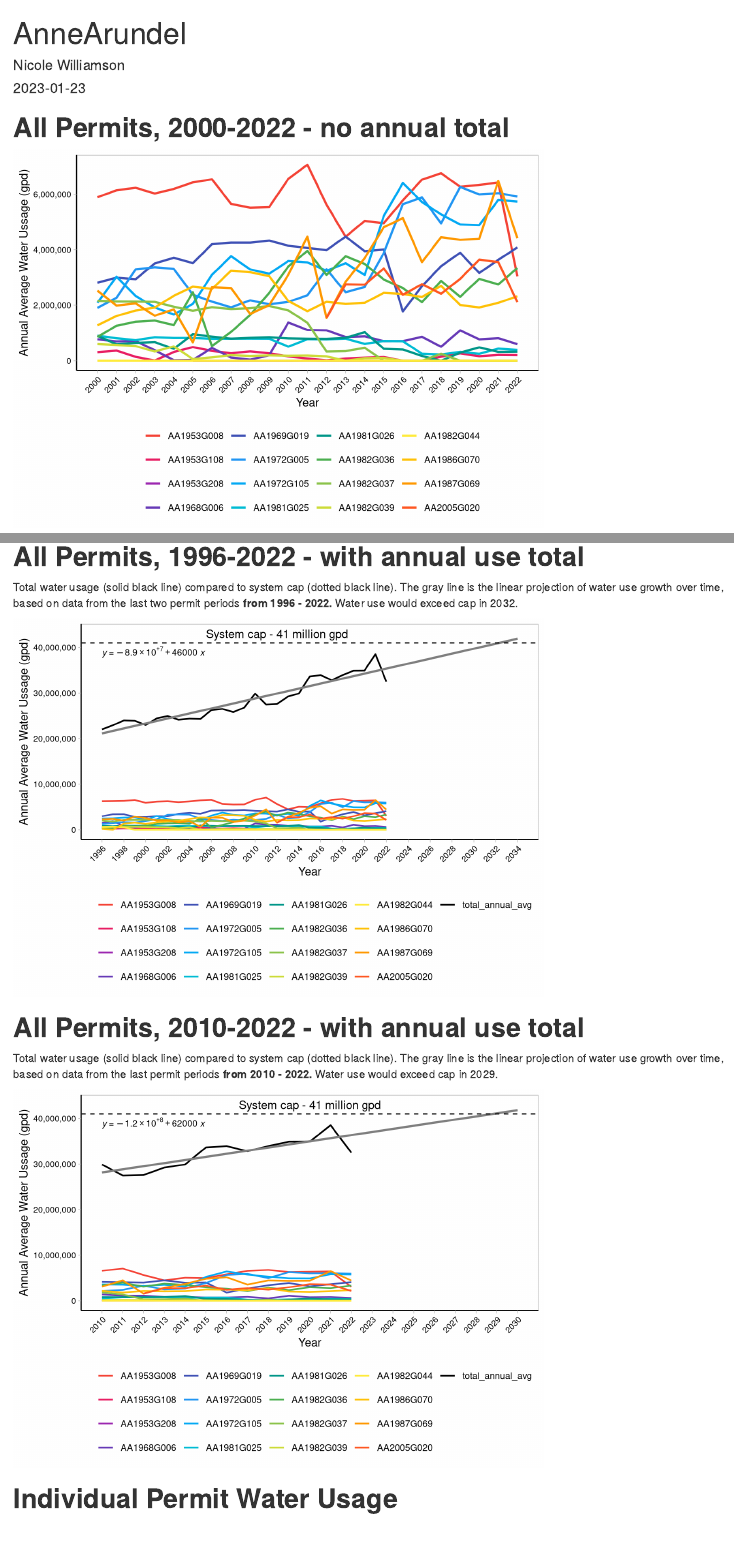
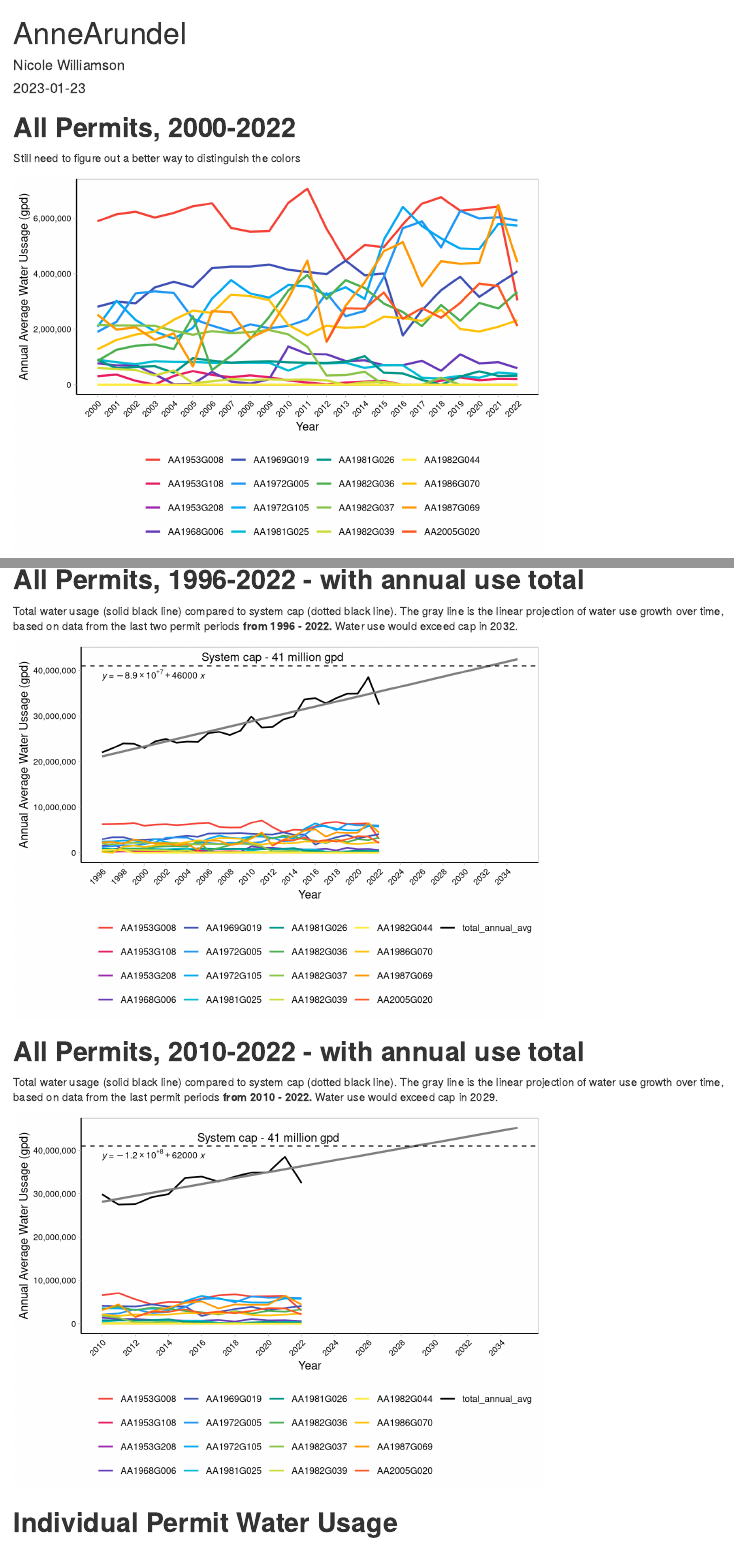
Before and after one commit to Williamson-Nicole/MDE_WSA_SWPA, an R Markdown document (Rmd/AnneArundel.Rmd): the page in a window 1100 px wide, from its top, and a second part further down, joined at a grey line. Rendered offline with R 4.5, knitr and Pandoc, with nearby package versions.

Commit message:
Updated title, and extended projection grpahs out by 12 years (2035)

````diff
--- a/Rmd/AnneArundel.Rmd
+++ b/Rmd/AnneArundel.Rmd
@@ -40,7 +40,8 @@ waterusage <- read.csv("../Data/WaterUsage_AnneArundelCounty_2022.csv") %>% sele
 #unique(waterusage$permit)
 ```
 
-# **All Permits, 2000-2022 - no annual total**
+# **All Permits, 2000-2022**
+   Still need to figure out a better way to distinguish the colors
 ```{r, echo=FALSE, message=FALSE, warning=FALSE}
 
 waterusage_2000 <- waterusage %>% filter(year > 1999)
@@ -175,7 +176,7 @@ ggplot(data = waterusage_total_1996, aes(x = year, y= annual_avg, color = permit
   #stat_cor(aes(label=..rr.label..), label.x=0.4, label.y=.25, color = "black", size = 3)+ #adds R2
   #stat_cor(method = "pearson", label.x = 1988, label.y = 39000000, color = "black", size = 3)+ #adds p-value
   #xlim(1980, 2035)+
-   scale_x_continuous(limits = c(1996, 2034), breaks = seq(1996, 2034, 2))+
+   scale_x_continuous(limits = c(1996, 2035), breaks = seq(1996, 2035, 2))+
   theme_light()+
   theme(panel.grid.major = element_blank(),
         panel.grid.minor = element_blank(),
@@ -224,7 +225,7 @@ ggplot(data = waterusage_total_2010, aes(x = year, y= annual_avg, color = permit
   #stat_cor(aes(label=..rr.label..), label.x=0.4, label.y=.25, color = "black", size = 3)+ #adds R2
   #stat_cor(method = "pearson", label.x = 1988, label.y = 39000000, color = "black", size = 3)+ #adds p-value
   #xlim(1980, 2035)+
-   scale_x_continuous(limits = c(2010, 2030), breaks = seq(2010, 2030, 1))+
+   scale_x_continuous(limits = c(2010, 2035), breaks = seq(2010, 2035, 2))+
   theme_light()+
   theme(panel.grid.major = element_blank(),
         panel.grid.minor = element_blank(),
````
Also changed, not shown: Figures/AA1953G008_sup_WaterUsage.jpeg, Figures/AA1953G108_WaterUsage.jpeg, Figures/AA1953G208_WaterUsage.jpeg, Figures/AA1968G006_WaterUsage.jpeg, Figures/AA1969G019_WaterUsage.jpeg, Figures/AA1972G005_WaterUsage.jpeg, Figures/AA1972G105_WaterUsage.jpeg, Figures/AA1981G025_WaterUsage.jpeg, Figures/AA1981G026_WaterUsage.jpeg, Figures/AA1982G036_WaterUsage.jpeg, Figures/AA1982G037_WaterUsage.jpeg, Figures/AA1982G039_WaterUsage.jpeg, Figures/AA1982G044_WaterUsage.jpeg, Figures/AA1986G070_WaterUsage.jpeg, 5 more files.
